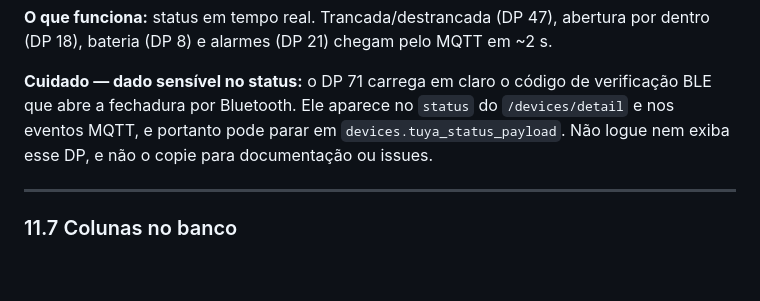
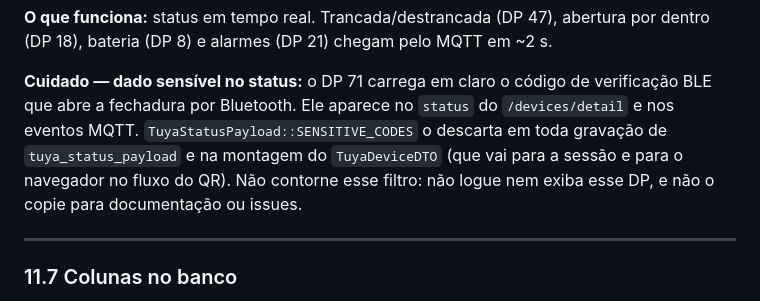
Before and after one commit to rodrigomedeirosbrazil/portatec, a Markdown page: AGENTS.md, the part around the change. Drawn GitHub-style; blank space fills up the shorter version.

Commit message:
docs: aviso do DP 71 reflete o filtro em TuyaStatusPayload
Co-Authored-By: Claude Opus 5.5 <noreply@anthropic.com>

```diff
--- a/AGENTS.md
+++ b/AGENTS.md
@@ -491,9 +491,10 @@ fechadura pelo canal de device-sharing.**
 (DP 18), bateria (DP 8) e alarmes (DP 21) chegam pelo MQTT em ~2 s.
 
 **Cuidado — dado sensível no status:** o DP 71 carrega em claro o código de verificação BLE que
-abre a fechadura por Bluetooth. Ele aparece no `status` do `/devices/detail` e nos eventos MQTT,
-e portanto pode parar em `devices.tuya_status_payload`. Não logue nem exiba esse DP, e não o
-copie para documentação ou issues.
+abre a fechadura por Bluetooth. Ele aparece no `status` do `/devices/detail` e nos eventos MQTT.
+`TuyaStatusPayload::SENSITIVE_CODES` o descarta em toda gravação de `tuya_status_payload` e na
+montagem do `TuyaDeviceDTO` (que vai para a sessão e para o navegador no fluxo do QR). Não
+contorne esse filtro: não logue nem exiba esse DP, e não o copie para documentação ou issues.
 
 ---
 
```
